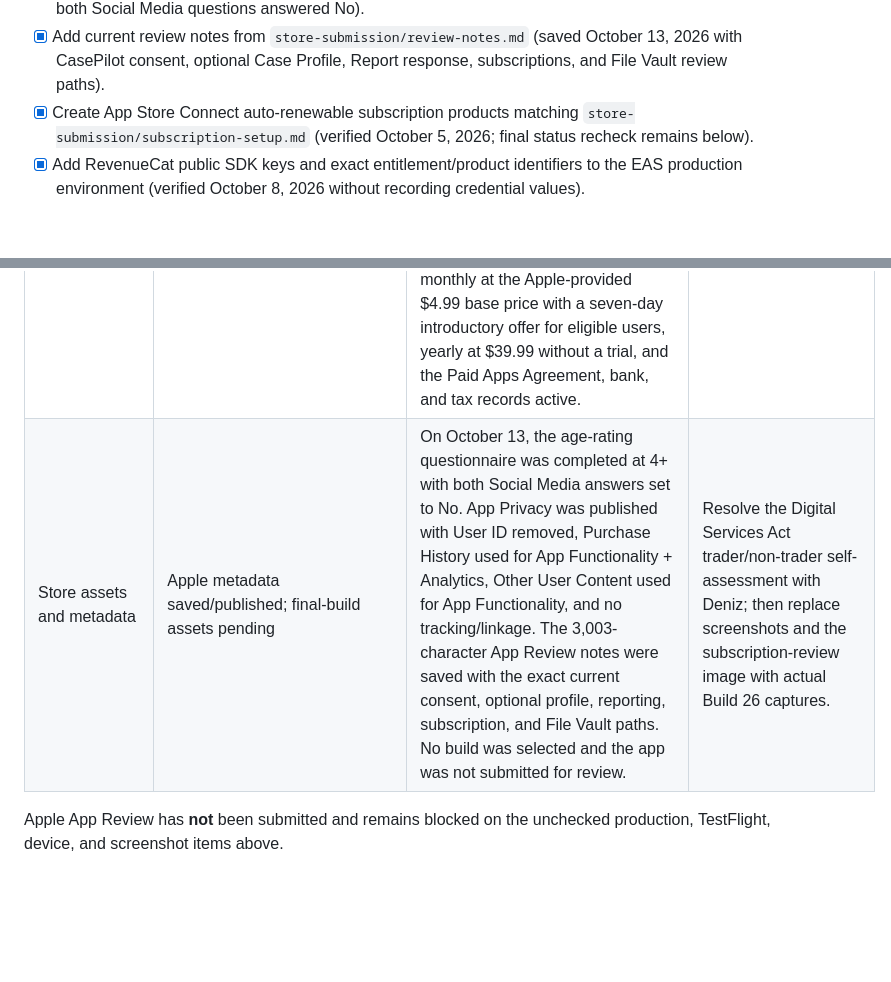
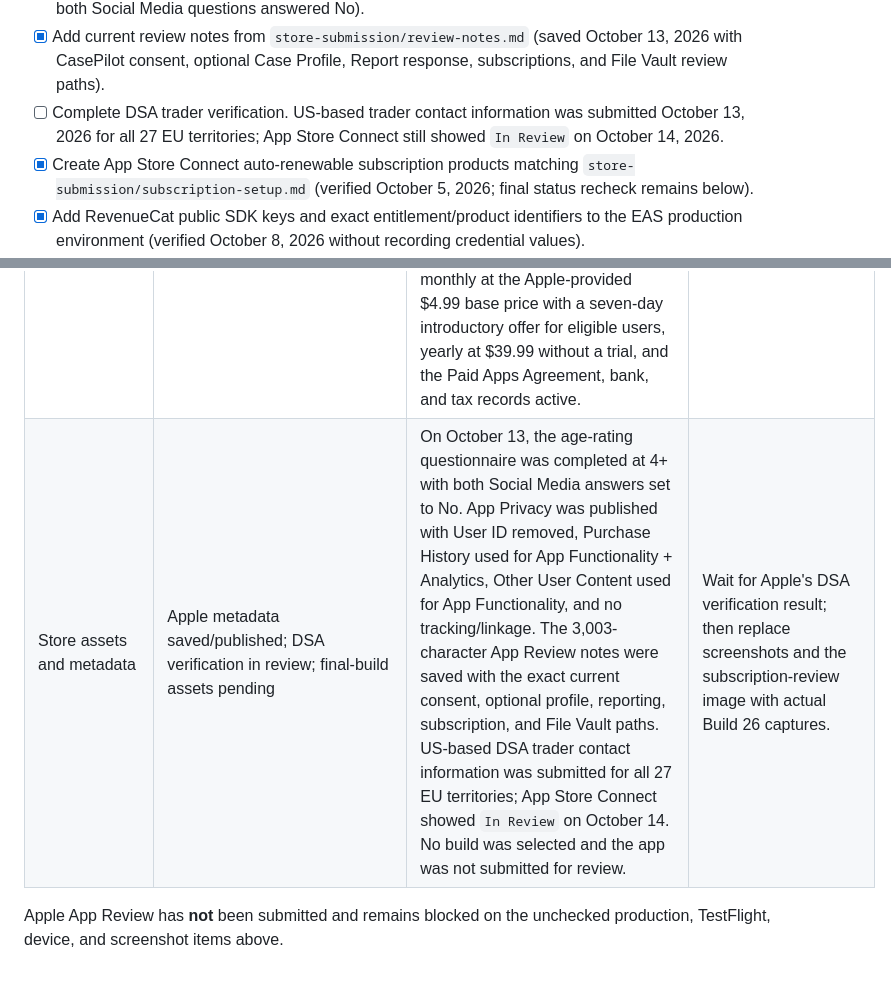
Before and after one commit to kaiscout/immigration-helper, a Markdown page: store-submission/release-checklist.md, 2 parts joined by grey strips. Rendered like a GitHub page; blank space fills up the shorter version.

Commit message:
Record DSA trader verification review status

```diff
--- a/store-submission/release-checklist.md
+++ b/store-submission/release-checklist.md
@@ -30,6 +30,7 @@
 - [ ] Capture a real final-build paywall screenshot showing the eligibility-aware monthly trial copy and yearly option; do not use a marketing mockup.
 - [x] Complete the current age-rating questionnaire (verified October 13, 2026: calculated global rating 4+; both Social Media questions answered No).
 - [x] Add current review notes from `store-submission/review-notes.md` (saved October 13, 2026 with CasePilot consent, optional Case Profile, Report response, subscriptions, and File Vault review paths).
+- [ ] Complete DSA trader verification. US-based trader contact information was submitted October 13, 2026 for all 27 EU territories; App Store Connect still showed `In Review` on October 14, 2026.
 - [x] Create App Store Connect auto-renewable subscription products matching `store-submission/subscription-setup.md` (verified October 5, 2026; final status recheck remains below).
 - [x] Add RevenueCat public SDK keys and exact entitlement/product identifiers to the EAS production environment (verified October 8, 2026 without recording credential values).
 - [ ] Build a fresh production iOS binary containing the Plus subscription changes with `eas build --platform ios --profile production`.
@@ -74,6 +75,6 @@ Status terms in this section are deliberate: **implemented** means present in De
 | Dependencies | Implemented and locally verified | Rechecked October 13: Expo `57.0.28`, expo-sharing `57.0.23`, and expo-splash-screen `57.0.10` match SDK 57; RevenueCat resolved to `react-native-purchases@10.13.0`; Expo Doctor 21/21, 416/416 tests, lint, TypeScript, and production iOS export all pass. A safe `npm audit fix` was applied without `--force`. | `npm audit` still reports 19 high transitive findings through Expo/Metro build tooling (`braces`/`micromatch`) and Expo code-signing tooling (`node-forge`). npm's root-level fixes require incompatible Expo/React Native downgrades; those were not applied. The affected tooling is not shipped as executable application code in the iOS bundle, but the advisories remain documented until upstream compatible releases exist. |
 | Production iOS bundle | Implemented, not uploaded/device-tested | A fresh October 13 local iOS export succeeded (1,571 modules; 6,976,913-byte Hermes bundle). Boolean artifact scans confirmed the release endpoint, public client token, RevenueCat public key, exact entitlement/product IDs, localized report UI, and report address. The development Plus override symbol and private OpenAI key are absent. | Produce EAS Build 26 only after the live AI gate passes, inspect the IPA, upload to TestFlight, then install on iPhone. |
 | Subscriptions | Source/EAS/RevenueCat/Apple configuration reconciled; final native device test pending | Source uses entitlement `immigration_helper_plus`, products `immigration_helper_plus_monthly` and `immigration_helper_plus_yearly`, store-provided prices, eligibility-aware monthly trial copy, yearly purchase, and Restore Purchases. RevenueCat's `default` offering maps `$rc_monthly` and `$rc_annual` to the exact products. On October 13, App Store Connect showed both products at level 1 and Prepare for Submission, monthly at the Apple-provided $4.99 base price with a seven-day introductory offer for eligible users, yearly at $39.99 without a trial, and the Paid Apps Agreement, bank, and tax records active. | Purchase, relaunch-persistence, Plus access, and Restore Purchases must still be exercised in Build 26 on an iPhone. |
-| Store assets and metadata | Apple metadata saved/published; final-build assets pending | On October 13, the age-rating questionnaire was completed at 4+ with both Social Media answers set to No. App Privacy was published with User ID removed, Purchase History used for App Functionality + Analytics, Other User Content used for App Functionality, and no tracking/linkage. The 3,003-character App Review notes were saved with the exact current consent, optional profile, reporting, subscription, and File Vault paths. No build was selected and the app was not submitted for review. | Resolve the Digital Services Act trader/non-trader self-assessment with Deniz; then replace screenshots and the subscription-review image with actual Build 26 captures. |
+| Store assets and metadata | Apple metadata saved/published; DSA verification in review; final-build assets pending | On October 13, the age-rating questionnaire was completed at 4+ with both Social Media answers set to No. App Privacy was published with User ID removed, Purchase History used for App Functionality + Analytics, Other User Content used for App Functionality, and no tracking/linkage. The 3,003-character App Review notes were saved with the exact current consent, optional profile, reporting, subscription, and File Vault paths. US-based DSA trader contact information was submitted for all 27 EU territories; App Store Connect showed `In Review` on October 14. No build was selected and the app was not submitted for review. | Wait for Apple's DSA verification result; then replace screenshots and the subscription-review image with actual Build 26 captures. |
 
 Apple App Review has **not** been submitted and remains blocked on the unchecked production, TestFlight, device, and screenshot items above.
```
